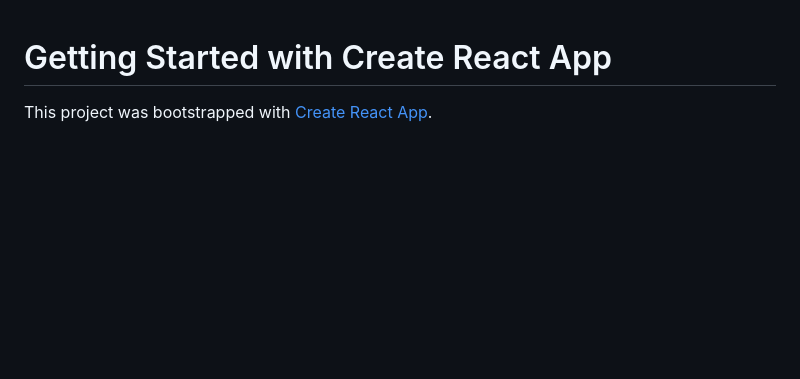
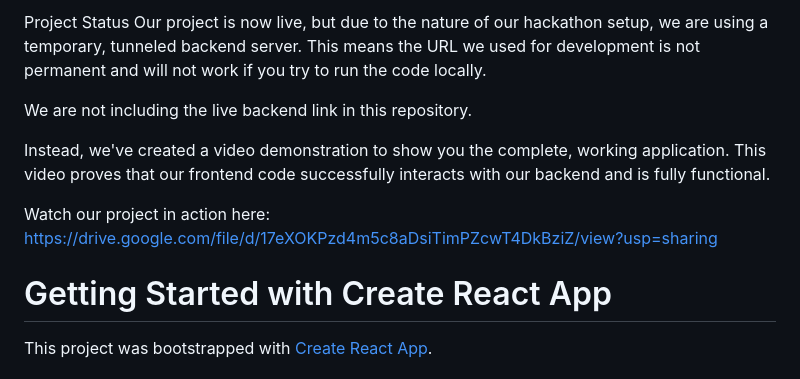
Before and after one commit to teamhexarex18/team404found, a Markdown page: README.md, the part around the change. Drawn GitHub-style; blank space fills up the shorter version.

```diff
--- a/README.md
+++ b/README.md
@@ -1,3 +1,13 @@
+Project Status
+Our project is now live, but due to the nature of our hackathon setup, we are using a temporary, tunneled backend server. This means the URL we used for development is not permanent and will not work if you try to run the code locally.
+
+We are not including the live backend link in this repository.
+
+Instead, we've created a video demonstration to show you the complete, working application. This video proves that our frontend code successfully interacts with our backend and is fully functional.
+
+Watch our project in action here:
+https://drive.google.com/file/d/17eXOKPzd4m5c8aDsiTimPZcwT4DkBziZ/view?usp=sharing
+
 # Getting Started with Create React App
 
 This project was bootstrapped with [Create React App](https://github.com/facebook/create-react-app).
```
